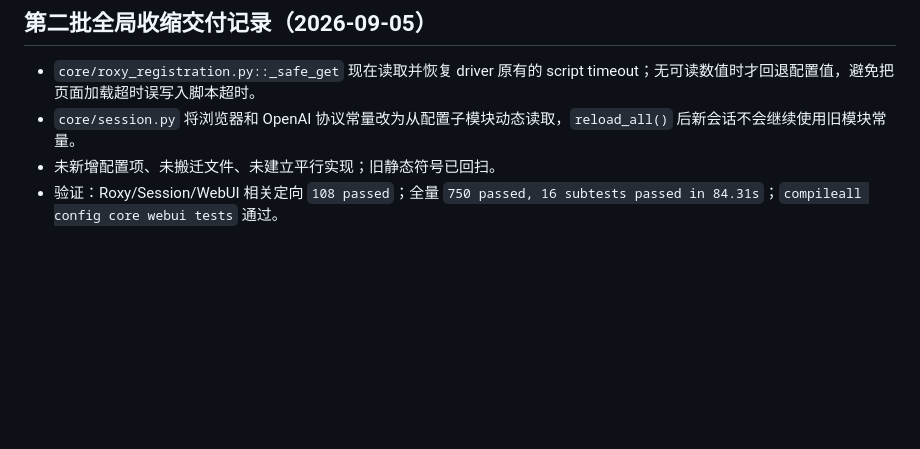
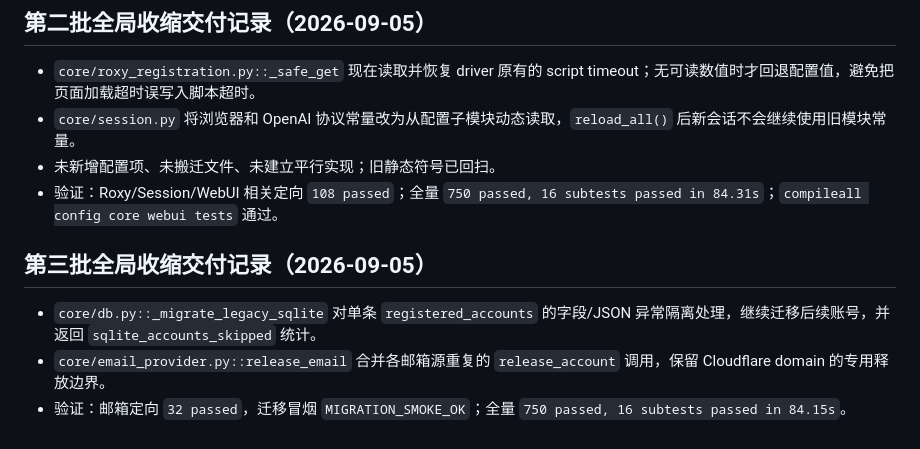
Before and after one commit to bxqan2-hub/-, a Markdown page: docs/2026-09-05_项目膨胀与上游对照审计-report.md, the part around the change. Rendered like a GitHub page; blank space fills up the shorter version.

```diff
--- a/docs/2026-09-05_项目膨胀与上游对照审计-report.md
+++ b/docs/2026-09-05_项目膨胀与上游对照审计-report.md
@@ -136,3 +136,9 @@
 - `core/session.py` 将浏览器和 OpenAI 协议常量改为从配置子模块动态读取，`reload_all()` 后新会话不会继续使用旧模块常量。
 - 未新增配置项、未搬迁文件、未建立平行实现；旧静态符号已回扫。
 - 验证：Roxy/Session/WebUI 相关定向 `108 passed`；全量 `750 passed, 16 subtests passed in 84.31s`；`compileall config core webui tests` 通过。
+
+## 第三批全局收缩交付记录（2026-09-05）
+
+- `core/db.py::_migrate_legacy_sqlite` 对单条 `registered_accounts` 的字段/JSON 异常隔离处理，继续迁移后续账号，并返回 `sqlite_accounts_skipped` 统计。
+- `core/email_provider.py::release_email` 合并各邮箱源重复的 `release_account` 调用，保留 Cloudflare domain 的专用释放边界。
+- 验证：邮箱定向 `32 passed`，迁移冒烟 `MIGRATION_SMOKE_OK`；全量 `750 passed, 16 subtests passed in 84.15s`。
```
Also changed, not shown: docs/UPSTREAM_PROJECT_INDEX.md (+6 -0 lines).
